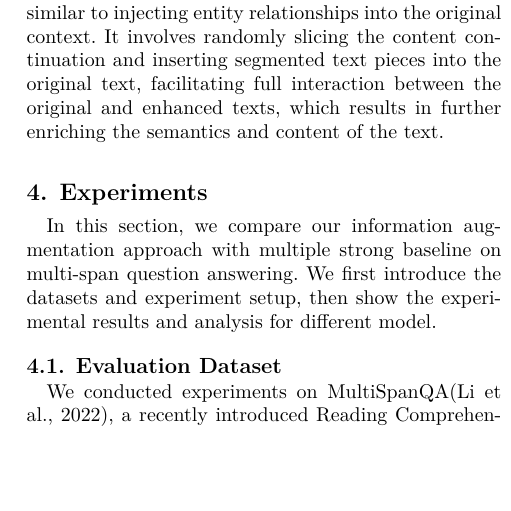
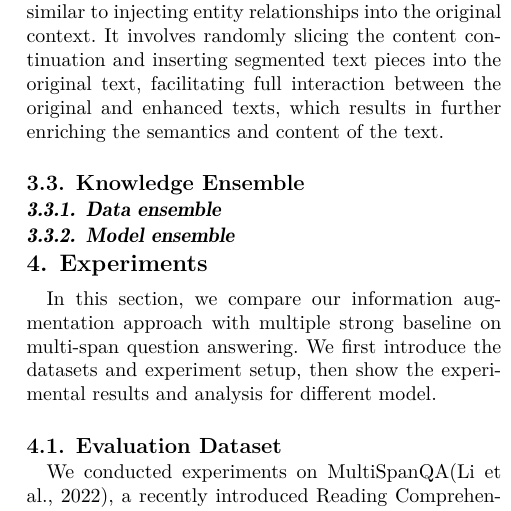
Before and after one commit to cs-zyluo/Mathematics2023-msqa, a LaTeX paper (paper.tex, which reads method.tex): part of one column of page 6 of 11, cut so that both start at the same text, the shorter picture padded with empty space. Compiled offline with XeLaTeX.

Commit message:
update method

```diff
--- a/method.tex
+++ b/method.tex
@@ -93,3 +92,13 @@
  With extensive training data and parameters, large language models possess vast knowledge and domain backgrounds, exhibiting strong language expression capabilities and a deep understanding of context. Consequently, they can generate coherent and informative text extensions based on contexts. Such continuations not only improve text coherence but also enhance information content.
 
  The method of injecting extension knowledge is similar to injecting entity relationships into the original context. It involves randomly slicing the content continuation and inserting segmented text pieces into the original text, facilitating full interaction between the original and enhanced texts, which results in further enriching the semantics and content of the text.
+
+
+\subsection{Knowledge Ensemble}
+\label{sec:knowledge_ensemble}
+
+\subsubsection{Data ensemble}
+\label{sec:data_ensemble}
+
+\subsubsection{Model ensemble}
+\label{sec:model_ensemble}
```
Also changed, not shown: paper.pdf, method.tex (1 more changed lines), 3 other files.
